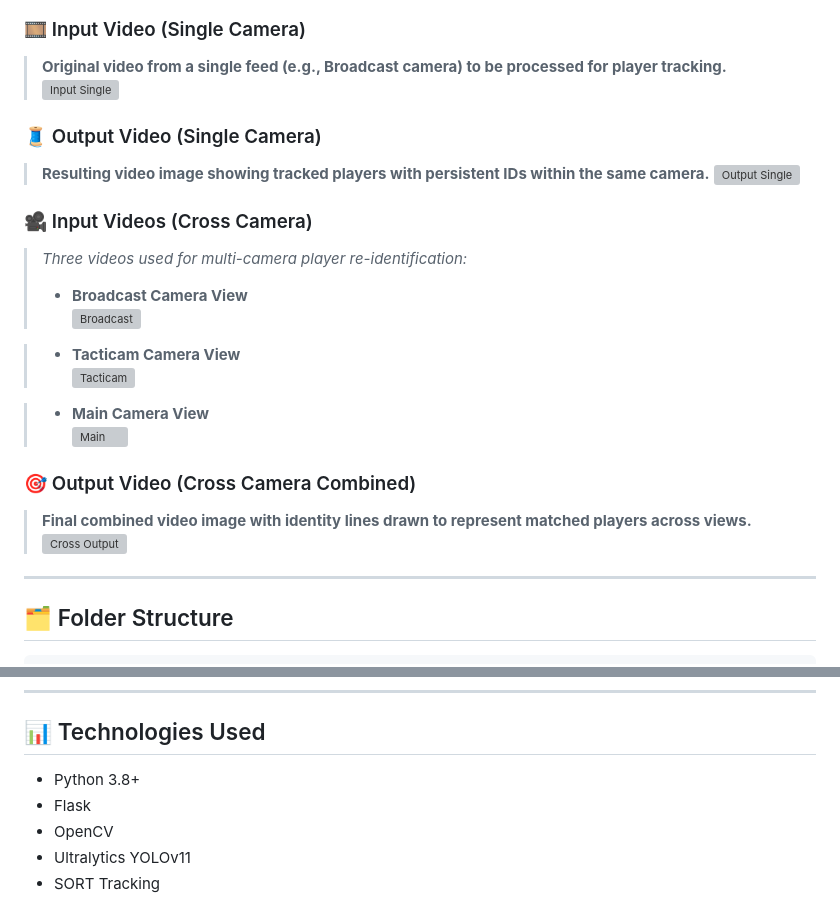
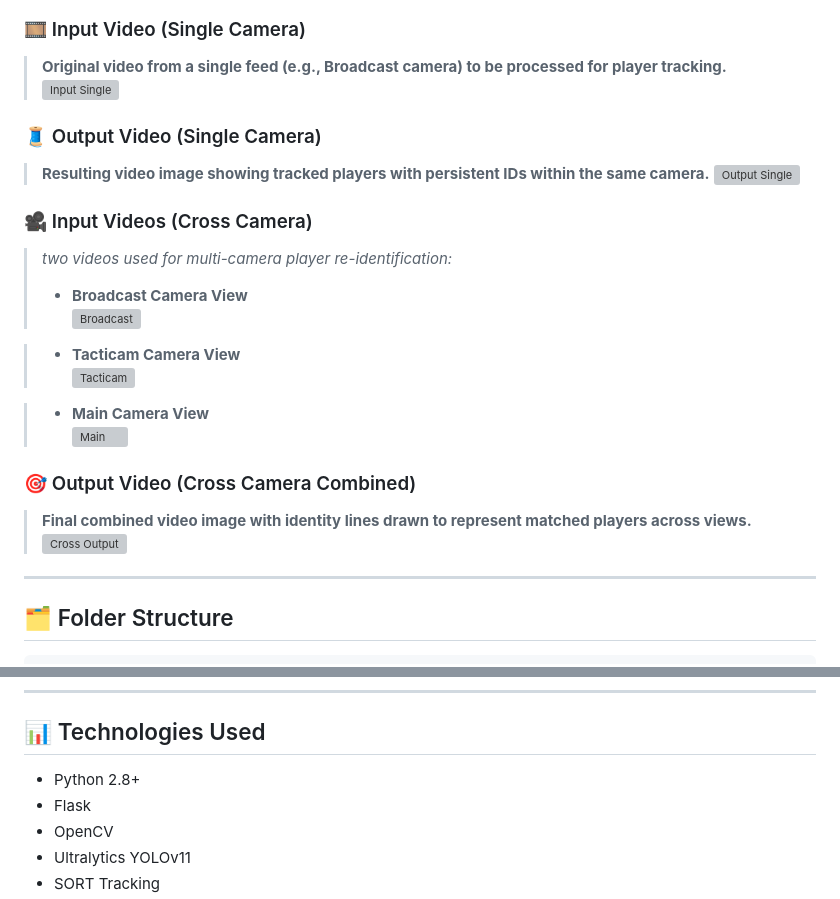
Before and after one commit to Gupta3003/PLAYER_RE_IDENTIFICATION_IN_SPORTS_FOOTAGE, a Markdown page: README.md, 2 parts joined by grey strips. Drawn GitHub-style; grey boxes are pictures that could not be loaded.

```diff
--- a/README.md
+++ b/README.md
@@ -67,4 +67,4 @@ https://github.com/user-attachments/assets/e4414599-3e5b-4c2f-a495-df505185b130
 
 ### 🎥 Input Videos (Cross Camera)
-> *Three videos used for multi-camera player re-identification:*
+> *two videos used for multi-camera player re-identification:*
 > - **Broadcast Camera View**
@@ -176,7 +176,7 @@ Then open your browser at: [http://localhost:5000](http://localhost:5000)
 
 ## 📊 Technologies Used
 
-- Python 3.8+
+- Python 2.8+
 - Flask
 - OpenCV
 - Ultralytics YOLOv11
```
Also changed, not shown: other parts of README.md (+17 -17 lines).
